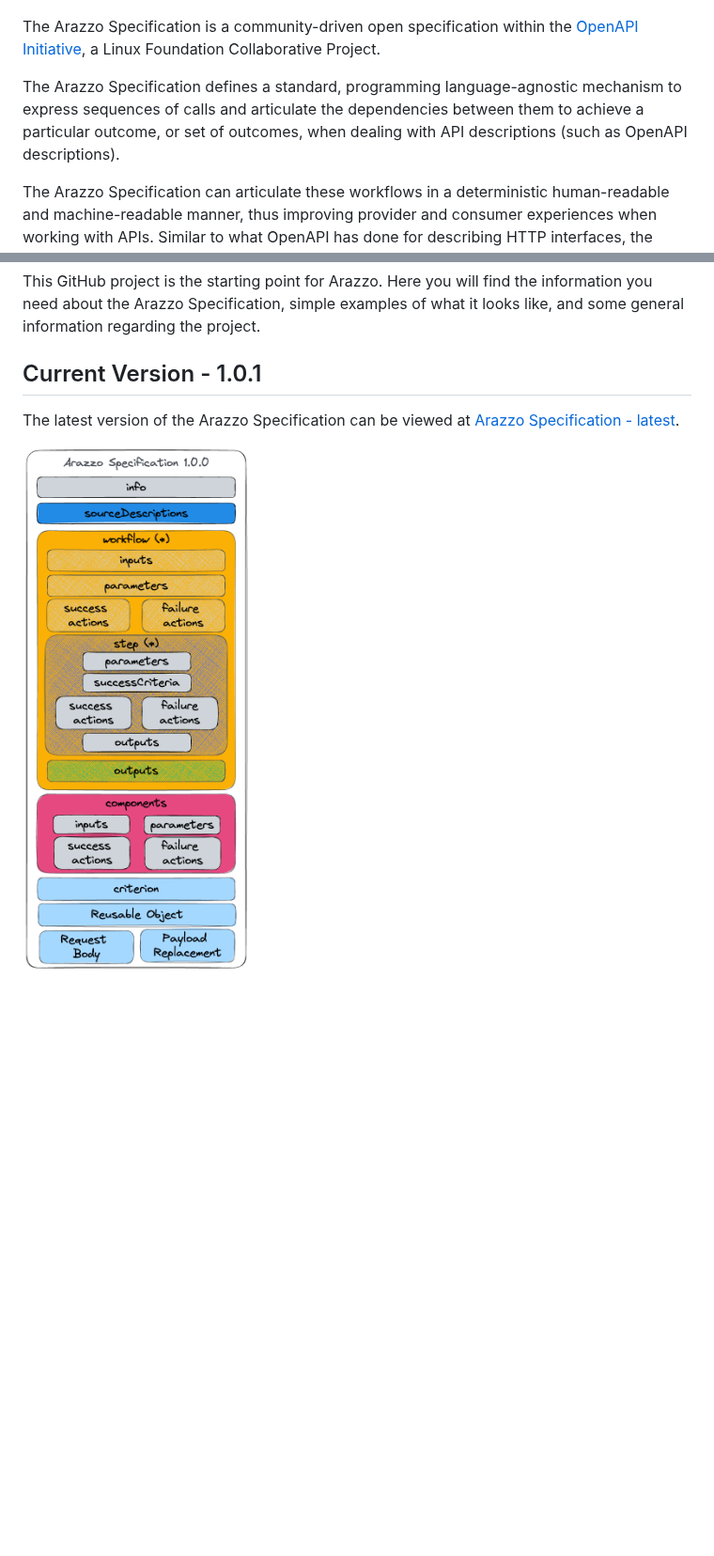
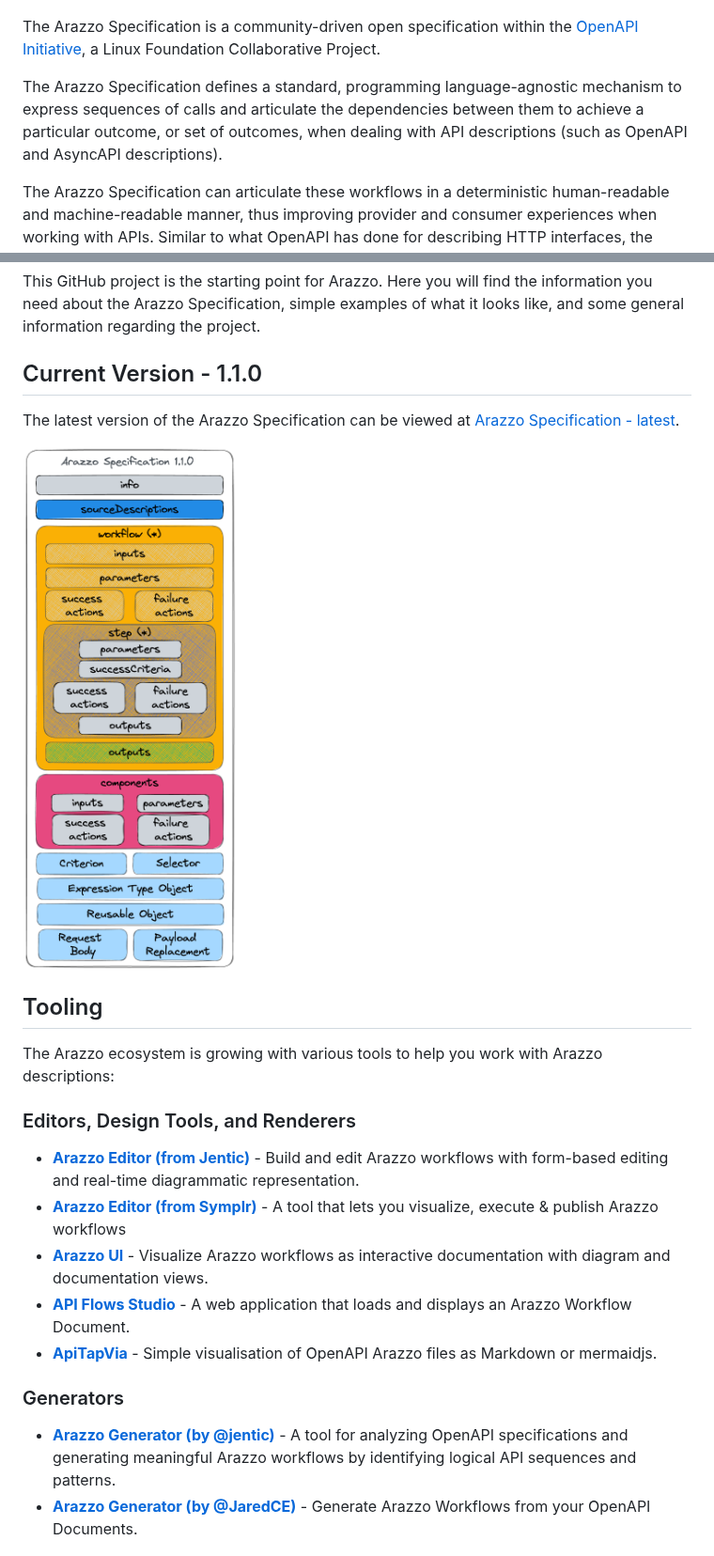
Before and after one commit to OAI/Arazzo-Specification, a Markdown page: README.md, 2 parts joined by grey strips. Shown at 94% size. Rendered like a GitHub page; pictures changed too: images/Arazzo-Specification-Structure.png; blank space fills up the shorter version.

Commit message:
chore(repo): Update README for 1.1, add excalidraw asset, update my details

```diff
--- a/README.md
+++ b/README.md
@@ -4,7 +4,7 @@
 
 The Arazzo Specification is a community-driven open specification within the [OpenAPI Initiative](https://www.openapis.org/), a Linux Foundation Collaborative Project.
 
-The Arazzo Specification defines a standard, programming language-agnostic mechanism to express sequences of calls and articulate the dependencies between them to achieve a particular outcome, or set of outcomes, when dealing with API descriptions (such as OpenAPI descriptions).
+The Arazzo Specification defines a standard, programming language-agnostic mechanism to express sequences of calls and articulate the dependencies between them to achieve a particular outcome, or set of outcomes, when dealing with API descriptions (such as OpenAPI and AsyncAPI descriptions).
 
 The Arazzo Specification can articulate these workflows in a deterministic human-readable and machine-readable manner, thus improving provider and consumer experiences when working with APIs. Similar to what OpenAPI has done for describing HTTP interfaces, the Arazzo Specification enables the ability to articulate the functional use cases offered by an API (or group of APIs) thus removing the guesswork for both human and machine consumers.
 
@@ -21,8 +21,24 @@ The Arazzo Specification does not mandate a specific development process such as
 
 This GitHub project is the starting point for Arazzo. Here you will find the information you need about the Arazzo Specification, simple examples of what it looks like, and some general information regarding the project.
 
-## Current Version - 1.0.1
+## Current Version - 1.1.0
 
 The latest version of the Arazzo Specification can be viewed at [Arazzo Specification - latest](https://spec.openapis.org/arazzo/latest.html).
 
 ![alt The Arazzo Specification Structure](./images/Arazzo-Specification-Structure.png)
+
+## Tooling
+
+The Arazzo ecosystem is growing with various tools to help you work with Arazzo descriptions:
+
+### Editors, Design Tools, and Renderers
+- **[Arazzo Editor (from Jentic)](https://jentic.com/arazzo-editor)** - Build and edit Arazzo workflows with form-based editing and real-time diagrammatic representation.
+- **[Arazzo Editor (from Symplr)](https://arazzo-editor.symplr.io/)** - A tool that lets you visualize, execute & publish Arazzo workflows
+- **[Arazzo UI](https://arazzo-ui.jentic.com/)** - Visualize Arazzo workflows as interactive documentation with diagram and documentation views.
+- **[API Flows Studio](https://github.com/API-Flows/api-flows-studio)** - A web application that loads and displays an Arazzo Workflow Document.
+- **[ApiTapVia](https://github.com/lornajane/apitapviz)** - Simple visualisation of OpenAPI Arazzo files as Markdown or mermaidjs.
+
+### Generators
+- **[Arazzo Generator (by @jentic)](https://github.com/jentic/arazzo-engine/tree/main/generator)** - A tool for analyzing OpenAPI specifications and generating meaningful Arazzo workflows by identifying logical API sequences and patterns.
+- **[Arazzo Generator (by @JaredCE)](https://github.com/JaredCE/Arazzo-Generator)** - Generate Arazzo Workflows from your OpenAPI Documents.
+
```
Also changed, not shown: other parts of README.md (+23 -0 lines), SPECIAL_INTEREST_GROUP.md (+3 -2 lines), 1 other file.
